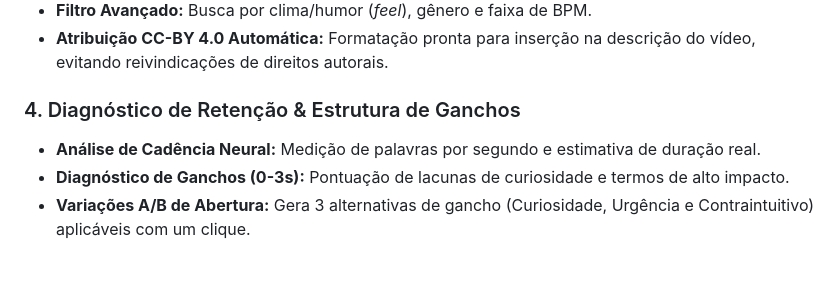
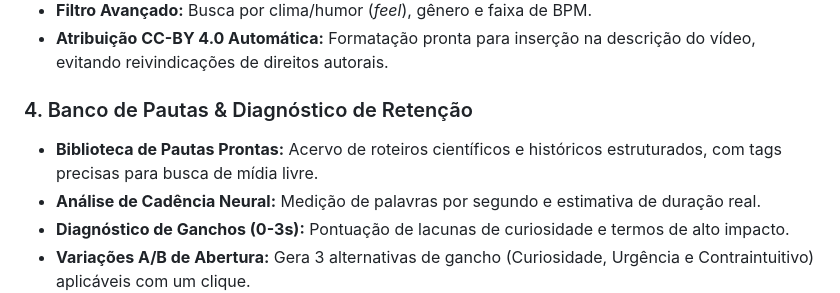
Before and after one commit to Glawther/Dark_print, a Markdown page: README.md, the part around one of its changes. Rendered like a GitHub page; blank space fills up the shorter version.

```diff
--- a/README.md
+++ b/README.md
@@ -26,7 +30,8 @@ O **Dark_print** transforma uma ideia, tema ou roteiro em um vídeo vertical pro
 - **Filtro Avançado:** Busca por clima/humor (*feel*), gênero e faixa de BPM.
 - **Atribuição CC-BY 4.0 Automática:** Formatação pronta para inserção na descrição do vídeo, evitando reivindicações de direitos autorais.
 
-### 4. Diagnóstico de Retenção & Estrutura de Ganchos
+### 4. Banco de Pautas & Diagnóstico de Retenção
+- **Biblioteca de Pautas Prontas:** Acervo de roteiros científicos e históricos estruturados, com tags precisas para busca de mídia livre.
 - **Análise de Cadência Neural:** Medição de palavras por segundo e estimativa de duração real.
 - **Diagnóstico de Ganchos (0-3s):** Pontuação de lacunas de curiosidade e termos de alto impacto.
 - **Variações A/B de Abertura:** Gera 3 alternativas de gancho (Curiosidade, Urgência e Contraintuitivo) aplicáveis com um clique.
```
Also changed, not shown: other parts of README.md (+16 -0 lines), docs/images/autopilot.png (added), docs/images/catalogo_pautas.png (added), docs/images/dashboard.png (added), docs/images/terminal_drawer.png (added).
